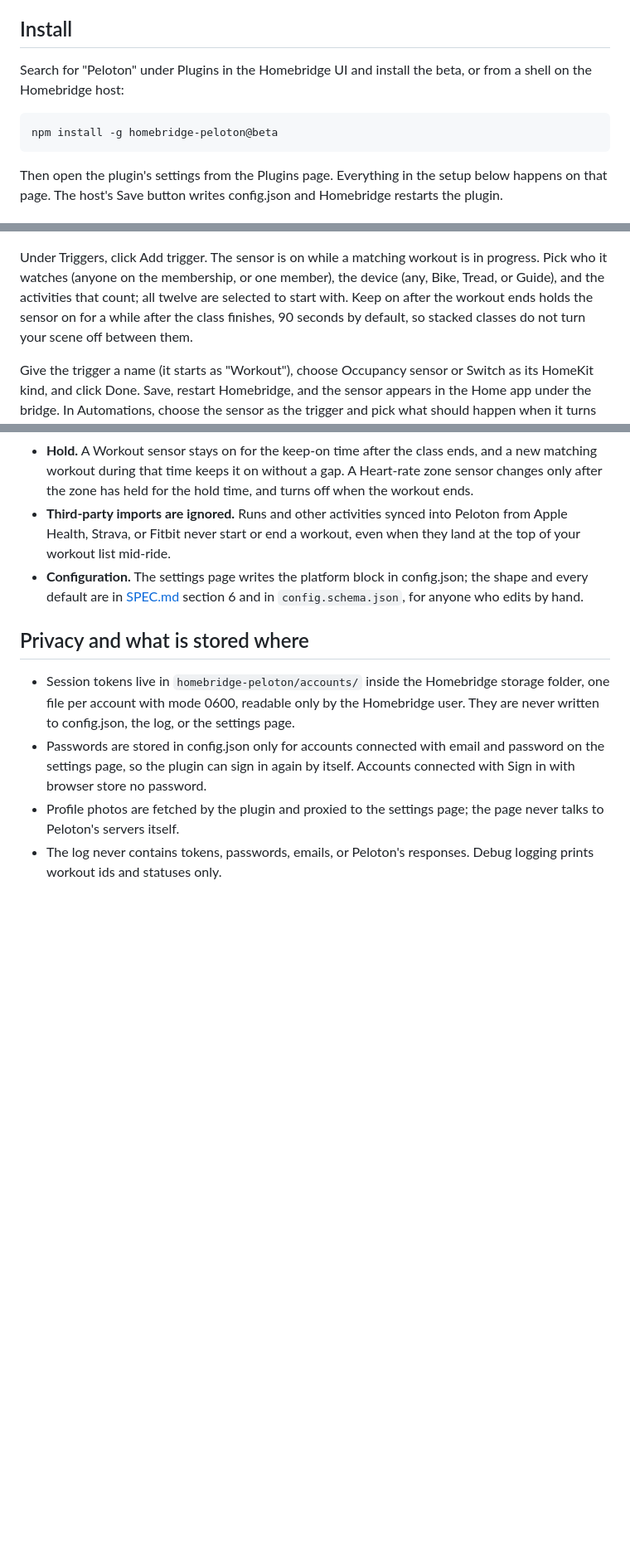
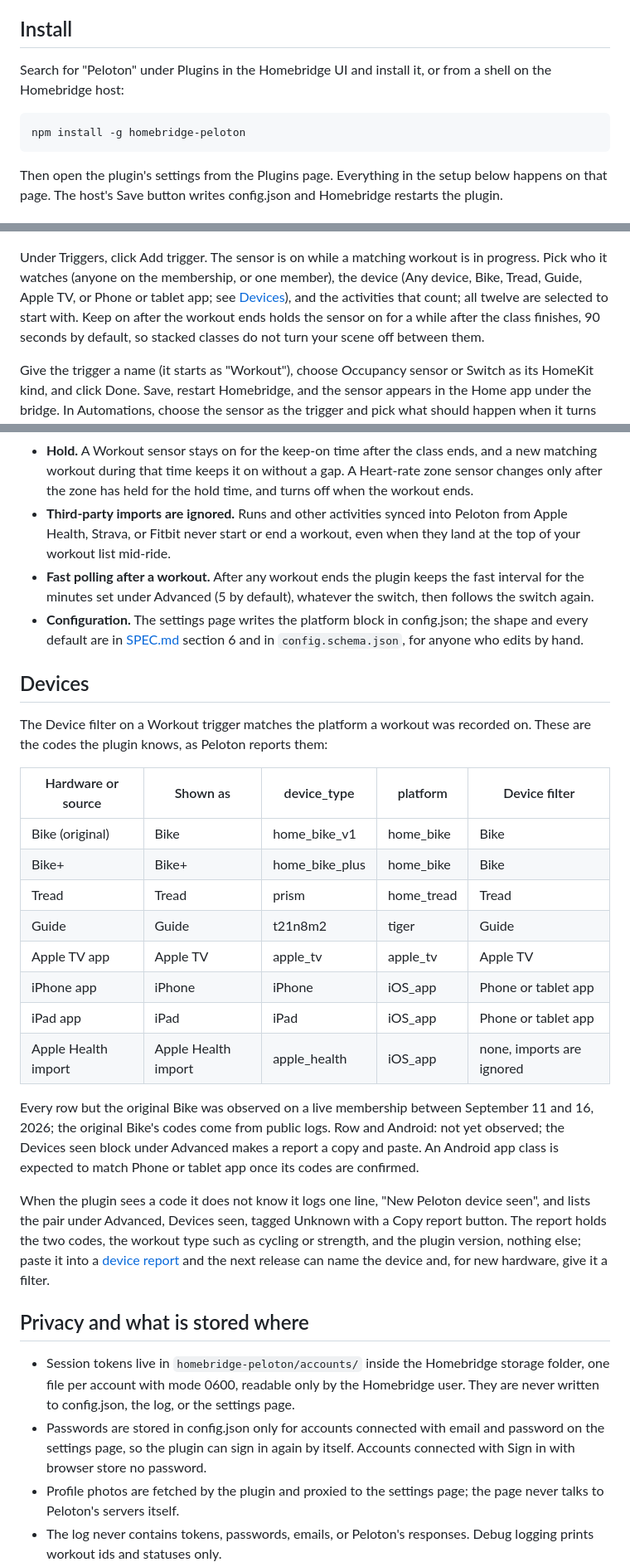
Before and after one commit to arodbuilds/homebridge-peloton, a Markdown page: README.md, 3 parts joined by grey strips. Shown at 83% size. GitHub-like rendering; blank space fills up the shorter version.

````diff
--- a/README.md
+++ b/README.md
@@ -42,10 +44,10 @@ Not affiliated with or endorsed by Peloton Interactive. Uses Peloton's undocumen
 
 ## Install
 
-Search for "Peloton" under Plugins in the Homebridge UI and install the beta, or from a shell on the Homebridge host:
+Search for "Peloton" under Plugins in the Homebridge UI and install it, or from a shell on the Homebridge host:
 
 ```shell
-npm install -g homebridge-peloton@beta
+npm install -g homebridge-peloton
 ```
 
 Then open the plugin's settings from the Plugins page. Everything in the setup below happens on that page. The host's Save button writes config.json and Homebridge restarts the plugin.
@@ -66,7 +68,7 @@ The password is stored in your Homebridge config so the plugin can sign in again
 
 ![A Workout trigger card: name, Occupancy sensor or Switch, who, device, the activity chips, and the keep-on time](assets/screenshots/trigger-workout.png)
 
-Under Triggers, click Add trigger. The sensor is on while a matching workout is in progress. Pick who it watches (anyone on the membership, or one member), the device (any, Bike, Tread, or Guide), and the activities that count; all twelve are selected to start with. Keep on after the workout ends holds the sensor on for a while after the class finishes, 90 seconds by default, so stacked classes do not turn your scene off between them.
+Under Triggers, click Add trigger. The sensor is on while a matching workout is in progress. Pick who it watches (anyone on the membership, or one member), the device (Any device, Bike, Tread, Guide, Apple TV, or Phone or tablet app; see [Devices](#devices)), and the activities that count; all twelve are selected to start with. Keep on after the workout ends holds the sensor on for a while after the class finishes, 90 seconds by default, so stacked classes do not turn your scene off between them.
 
 Give the trigger a name (it starts as "Workout"), choose Occupancy sensor or Switch as its HomeKit kind, and click Done. Save, restart Homebridge, and the sensor appears in the Home app under the bridge. In Automations, choose the sensor as the trigger and pick what should happen when it turns on and when it turns off.
 
@@ -114,7 +128,27 @@ If Back does not show the callback address, long-press the Back button and pick
 - **Lock-on.** One workout is followed at a time. Other members' workouts are not polled while a workout is locked, so two riders on one membership should start the second ride after the first has ended, or use one Workout trigger for anyone.
 - **Hold.** A Workout sensor stays on for the keep-on time after the class ends, and a new matching workout during that time keeps it on without a gap. A Heart-rate zone sensor changes only after the zone has held for the hold time, and turns off when the workout ends.
 - **Third-party imports are ignored.** Runs and other activities synced into Peloton from Apple Health, Strava, or Fitbit never start or end a workout, even when they land at the top of your workout list mid-ride.
+- **Fast polling after a workout.** After any workout ends the plugin keeps the fast interval for the minutes set under Advanced (5 by default), whatever the switch, then follows the switch again.
 - **Configuration.** The settings page writes the platform block in config.json; the shape and every default are in [SPEC.md](SPEC.md) section 6 and in `config.schema.json`, for anyone who edits by hand.
+
+## Devices
+
+The Device filter on a Workout trigger matches the platform a workout was recorded on. These are the codes the plugin knows, as Peloton reports them:
+
+| Hardware or source | Shown as | device_type | platform | Device filter |
+| --- | --- | --- | --- | --- |
+| Bike (original) | Bike | home_bike_v1 | home_bike | Bike |
+| Bike+ | Bike+ | home_bike_plus | home_bike | Bike |
+| Tread | Tread | prism | home_tread | Tread |
+| Guide | Guide | t21n8m2 | tiger | Guide |
+| Apple TV app | Apple TV | apple_tv | apple_tv | Apple TV |
+| iPhone app | iPhone | iPhone | iOS_app | Phone or tablet app |
+| iPad app | iPad | iPad | iOS_app | Phone or tablet app |
+| Apple Health import | Apple Health import | apple_health | iOS_app | none, imports are ignored |
+
+Every row but the original Bike was observed on a live membership between September 11 and 16, 2026; the original Bike's codes come from public logs. Row and Android: not yet observed; the Devices seen block under Advanced makes a report a copy and paste. An Android app class is expected to match Phone or tablet app once its codes are confirmed.
+
+When the plugin sees a code it does not know it logs one line, "New Peloton device seen", and lists the pair under Advanced, Devices seen, tagged Unknown with a Copy report button. The report holds the two codes, the workout type such as cycling or strength, and the plugin version, nothing else; paste it into a [device report](https://github.com/arodbuilds/homebridge-peloton/issues/new?template=device-report.yml) and the next release can name the device and, for new hardware, give it a filter.
 
 ## Privacy and what is stored where
 
````
Also changed, not shown: other parts of README.md (+20 -4 lines).
